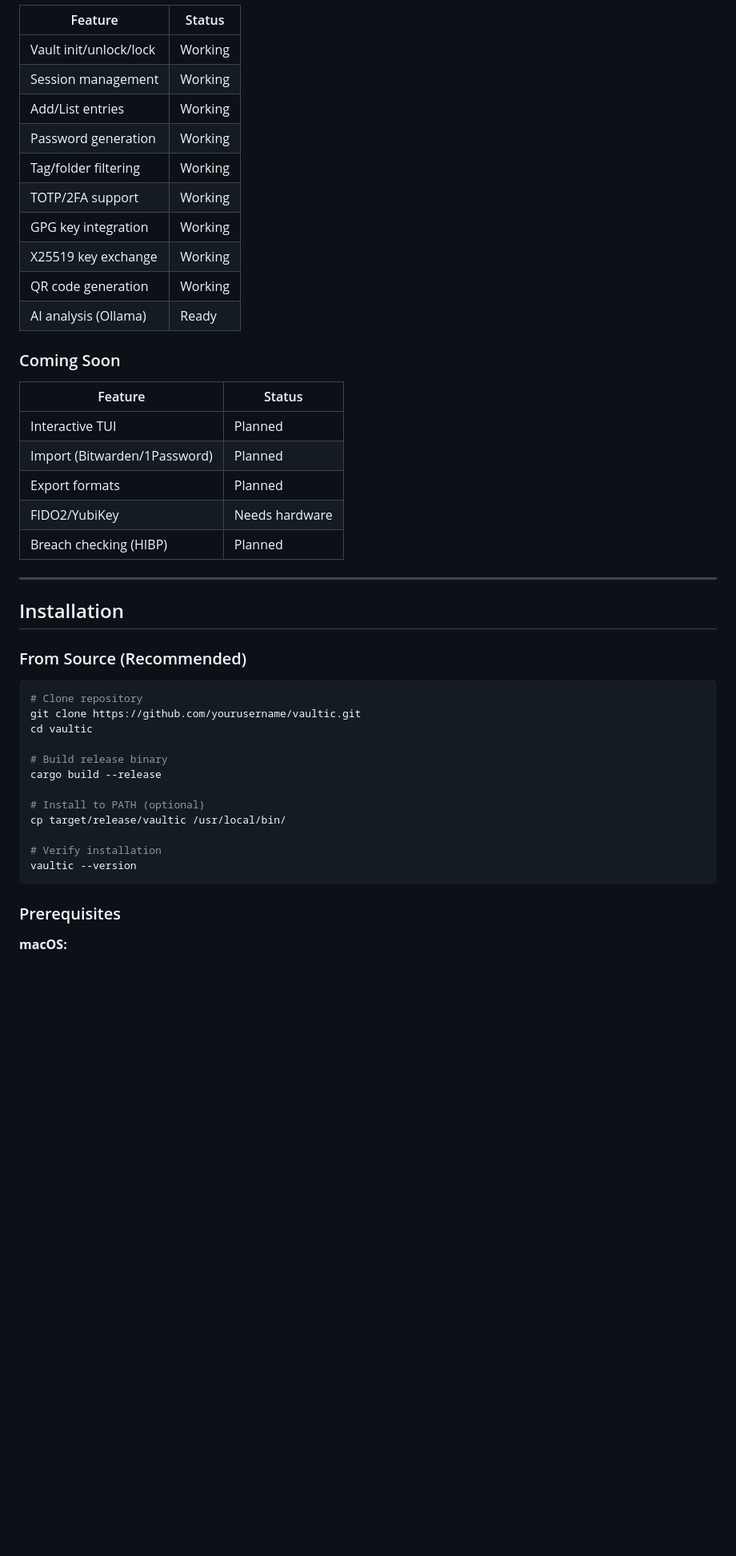
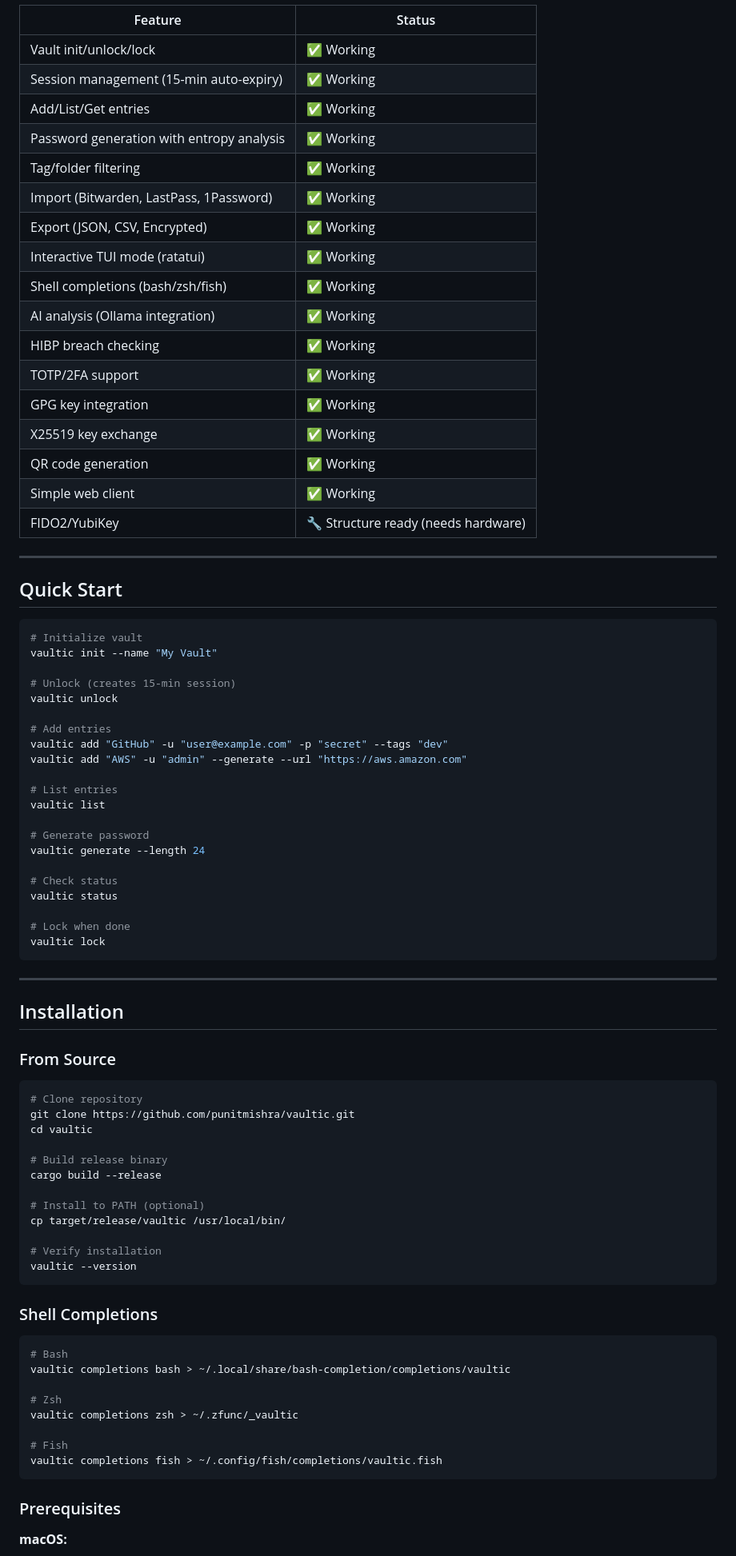
Before and after one commit to punitmishra/vaultic, a Markdown page: README.md, the part around one of its changes. Shown at 80% size. Drawn GitHub-style; blank space fills up the shorter version.

````diff
--- a/README.md
+++ b/README.md
@@ -84,34 +27,60 @@ asciinema play demos/generate.cast
 | Feature | Status |
 |---------|--------|
-| Vault init/unlock/lock | Working |
-| Session management | Working |
-| Add/List entries | Working |
-| Password generation | Working |
-| Tag/folder filtering | Working |
-| TOTP/2FA support | Working |
-| GPG key integration | Working |
-| X25519 key exchange | Working |
-| QR code generation | Working |
-| AI analysis (Ollama) | Ready |
+| Vault init/unlock/lock | ✅ Working |
+| Session management (15-min auto-expiry) | ✅ Working |
+| Add/List/Get entries | ✅ Working |
+| Password generation with entropy analysis | ✅ Working |
+| Tag/folder filtering | ✅ Working |
+| Import (Bitwarden, LastPass, 1Password) | ✅ Working |
+| Export (JSON, CSV, Encrypted) | ✅ Working |
+| Interactive TUI mode (ratatui) | ✅ Working |
+| Shell completions (bash/zsh/fish) | ✅ Working |
+| AI analysis (Ollama integration) | ✅ Working |
+| HIBP breach checking | ✅ Working |
+| TOTP/2FA support | ✅ Working |
+| GPG key integration | ✅ Working |
+| X25519 key exchange | ✅ Working |
+| QR code generation | ✅ Working |
+| Simple web client | ✅ Working |
+| FIDO2/YubiKey | 🔧 Structure ready (needs hardware) |
 
-### Coming Soon
-| Feature | Status |
-|---------|--------|
-| Interactive TUI | Planned |
-| Import (Bitwarden/1Password) | Planned |
-| Export formats | Planned |
-| FIDO2/YubiKey | Needs hardware |
-| Breach checking (HIBP) | Planned |
+---
+
+## Quick Start
+
+```bash
+# Initialize vault
+vaultic init --name "My Vault"
+
+# Unlock (creates 15-min session)
+vaultic unlock
+
+# Add entries
+vaultic add "GitHub" -u "user@example.com" -p "secret" --tags "dev"
+vaultic add "AWS" -u "admin" --generate --url "https://aws.amazon.com"
+
+# List entries
+vaultic list
+
+# Generate password
+vaultic generate --length 24
+
+# Check status
+vaultic status
+
+# Lock when done
+vaultic lock
+```
 
 ---
 
 ## Installation
 
-### From Source (Recommended)
+### From Source
 
 ```bash
 # Clone repository
-git clone https://github.com/yourusername/vaultic.git
+git clone https://github.com/punitmishra/vaultic.git
 cd vaultic
 
 # Build release binary
@@ -122,6 +91,19 @@ cp target/release/vaultic /usr/local/bin/
 
 # Verify installation
 vaultic --version
+```
+
+### Shell Completions
+
+```bash
+# Bash
+vaultic completions bash > ~/.local/share/bash-completion/completions/vaultic
+
+# Zsh
+vaultic completions zsh > ~/.zfunc/_vaultic
+
+# Fish
+vaultic completions fish > ~/.config/fish/completions/vaultic.fish
 ```
 
 ### Prerequisites
````
Also changed, not shown: other parts of README.md (+75 -88 lines), CLAUDE.md (+100 -153 lines).
